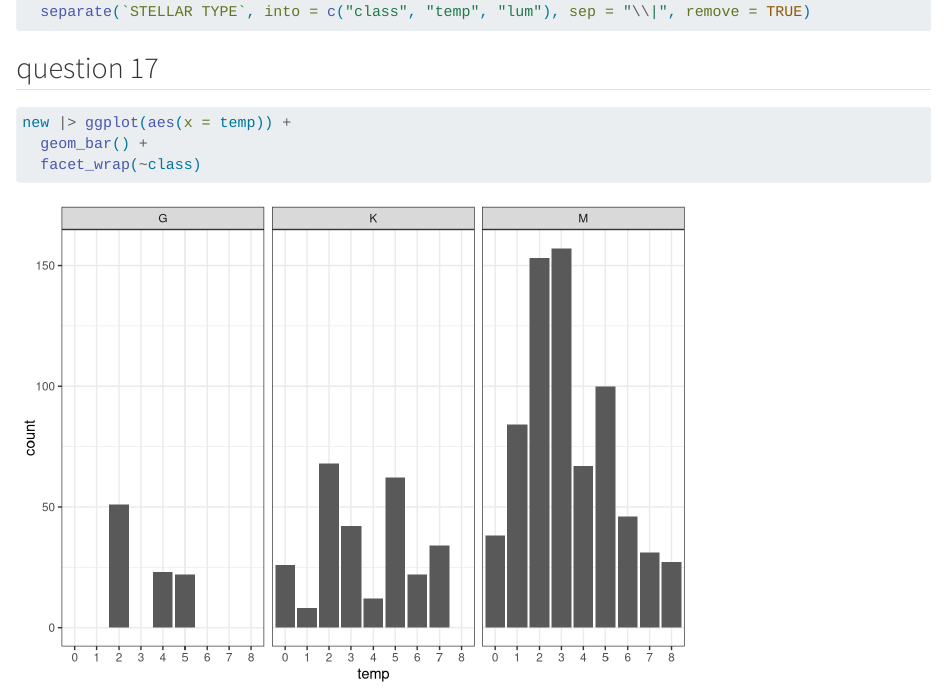
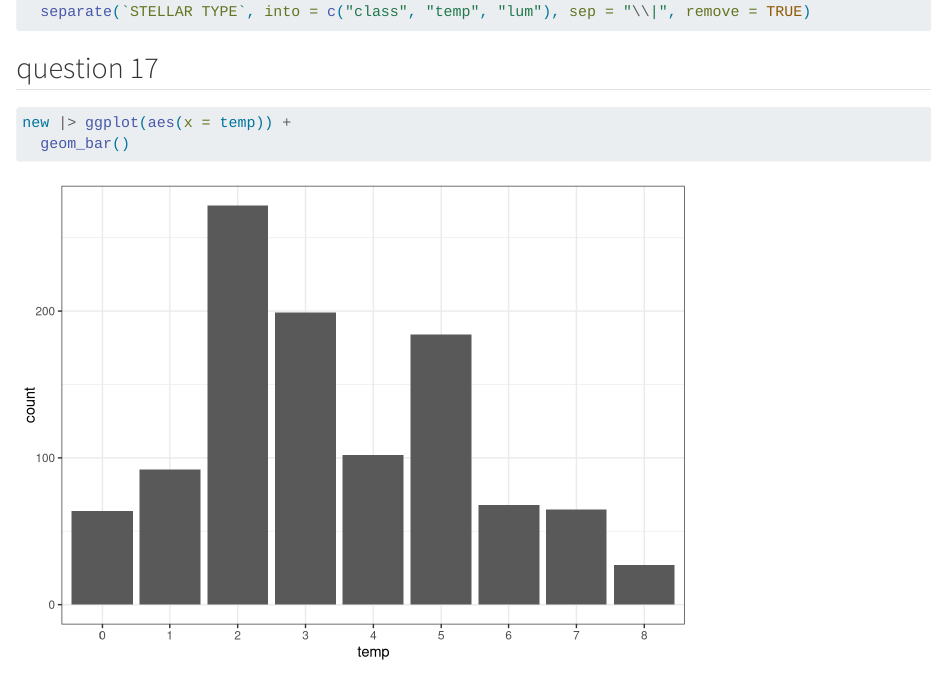
Before and after one commit to wuyuntong/systems, a Quarto document (Wu.qmd): the page in a window 1100 px wide, from 6530 px down. Rendered offline with R 4.5, knitr and Pandoc in place of Quarto, with nearby package versions; some code elsewhere in the file could not run offline; long lines of code are wrapped.

Commit message:
changed q17

````diff
--- a/Wu.qmd
+++ b/Wu.qmd
@@ -120,6 +120,5 @@ new <- sys |>
 
 ```{r}
 new |> ggplot(aes(x = temp)) +
-  geom_bar() +
-  facet_wrap(~class)
+  geom_bar()
 ```
````
